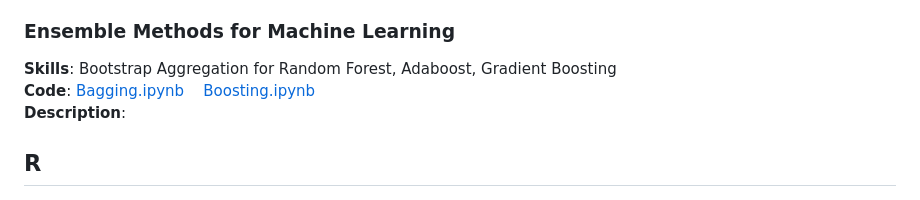
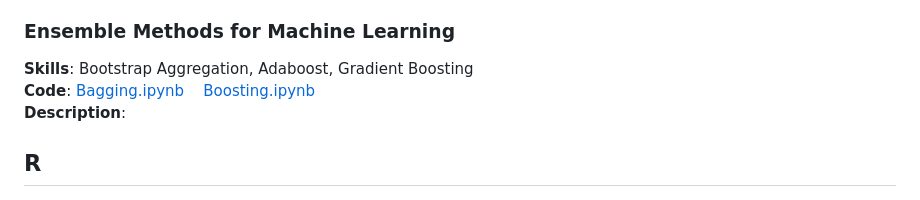
Before and after one commit to brandonkimball87/Data-Analytics-Projects-and-Coursework, a Markdown page: README.md, the part around the change. GitHub-like rendering.

```diff
--- a/README.md
+++ b/README.md
@@ -65,7 +65,7 @@ and model assessment.
 **Description**:
 
 ### Ensemble Methods for Machine Learning
-**Skills**: Bootstrap Aggregation for Random Forest, Adaboost, Gradient Boosting
+**Skills**: Bootstrap Aggregation, Adaboost, Gradient Boosting
 **Code**: [Bagging.ipynb](./Python%20Projects/Bagging.ipynb)&nbsp;&nbsp;&nbsp;&nbsp;[Boosting.ipynb](./Python%20Projects/Boosting.ipynb)
 **Description**:
 
```
